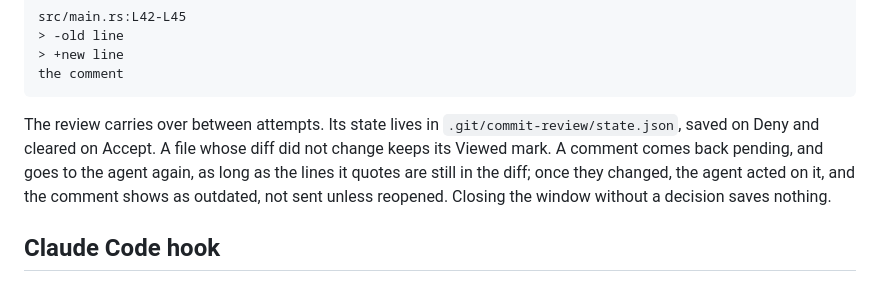
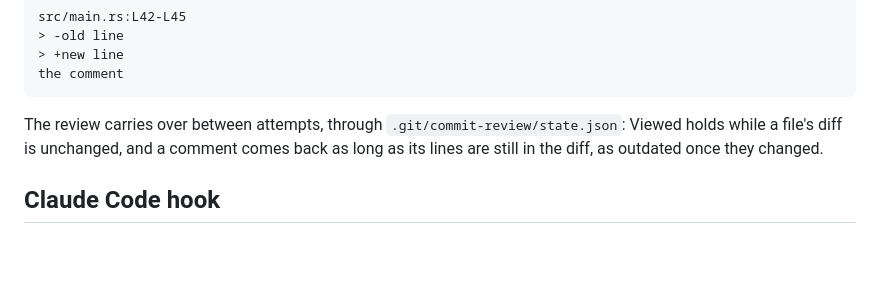
Before and after one commit to max-lt/commit-review, a Markdown page: README.md, the part around the change. GitHub-like rendering; blank space fills up the shorter version.

Commit message:
project: shorten the review-state paragraph in the README

```diff
--- a/README.md
+++ b/README.md
@@ -59,13 +59,10 @@ each as:
     > +new line
     the comment
 
-The review carries over between attempts. Its state lives in
-`.git/commit-review/state.json`, saved on Deny and cleared on Accept. A
-file whose diff did not change keeps its Viewed mark. A comment comes
-back pending, and goes to the agent again, as long as the lines it quotes
-are still in the diff; once they changed, the agent acted on it, and the
-comment shows as outdated, not sent unless reopened. Closing the window
-without a decision saves nothing.
+The review carries over between attempts, through
+`.git/commit-review/state.json`: Viewed holds while a file's diff is
+unchanged, and a comment comes back as long as its lines are still in
+the diff, as outdated once they changed.
 
 ## Claude Code hook
 
```
